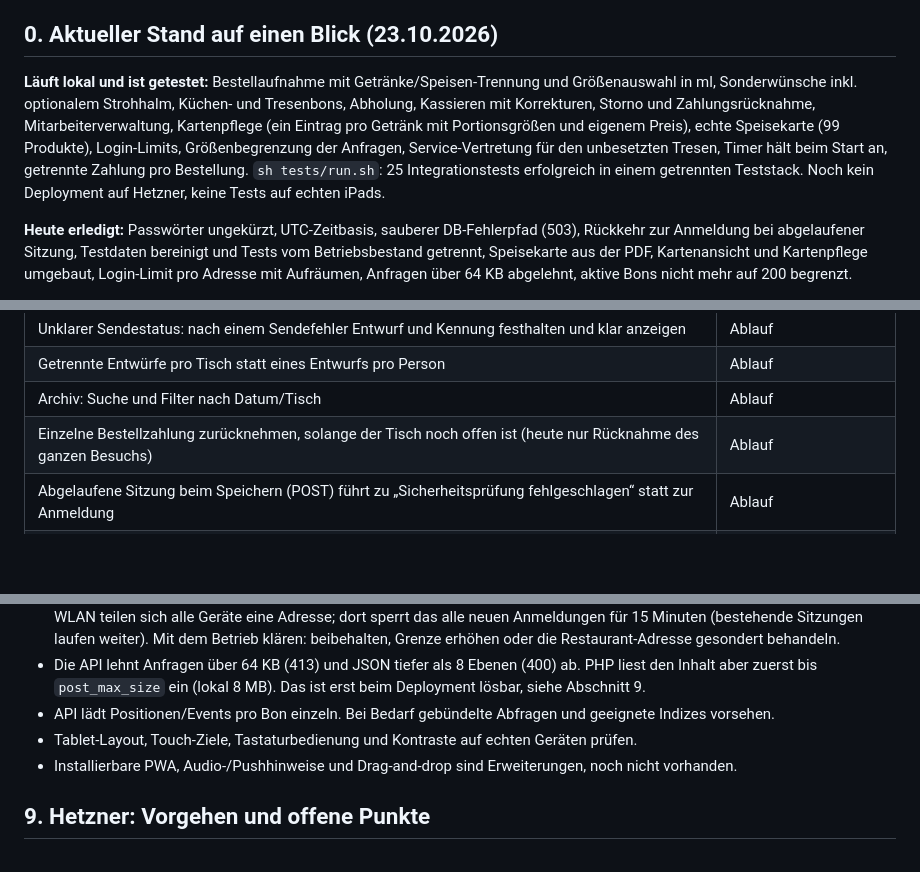
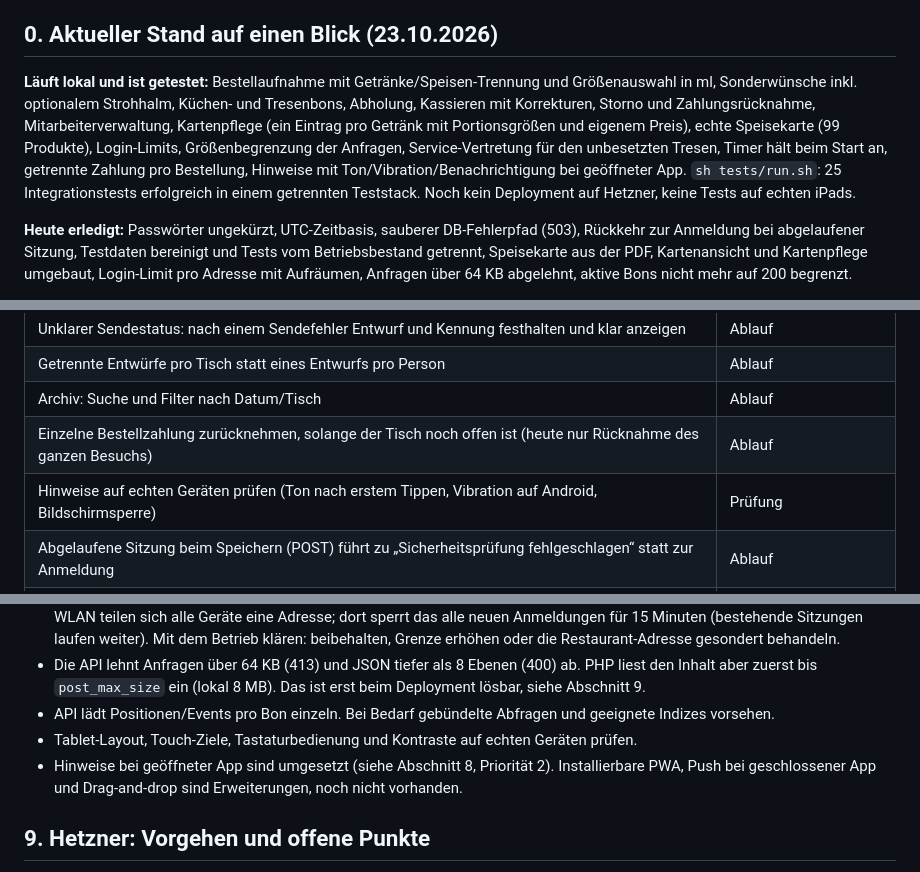
Before and after one commit to simplecommercede/KittchenApp, a Markdown page: UEBERGABE.md, 3 parts joined by grey strips. GitHub-like rendering; blank space fills up the shorter version.

```diff
--- a/UEBERGABE.md
+++ b/UEBERGABE.md
@@ -4,7 +4,7 @@ Stand: 23.10.2026. Diese Datei ist der Einstieg für die nächste entwickelnde P
 
 ## 0. Aktueller Stand auf einen Blick (23.10.2026)
 
-**Läuft lokal und ist getestet:** Bestellaufnahme mit Getränke/Speisen-Trennung und Größenauswahl in ml, Sonderwünsche inkl. optionalem Strohhalm, Küchen- und Tresenbons, Abholung, Kassieren mit Korrekturen, Storno und Zahlungsrücknahme, Mitarbeiterverwaltung, Kartenpflege (ein Eintrag pro Getränk mit Portionsgrößen und eigenem Preis), echte Speisekarte (99 Produkte), Login-Limits, Größenbegrenzung der Anfragen, Service-Vertretung für den unbesetzten Tresen, Timer hält beim Start an, getrennte Zahlung pro Bestellung. `sh tests/run.sh`: 25 Integrationstests erfolgreich in einem getrennten Teststack. Noch kein Deployment auf Hetzner, keine Tests auf echten iPads.
+**Läuft lokal und ist getestet:** Bestellaufnahme mit Getränke/Speisen-Trennung und Größenauswahl in ml, Sonderwünsche inkl. optionalem Strohhalm, Küchen- und Tresenbons, Abholung, Kassieren mit Korrekturen, Storno und Zahlungsrücknahme, Mitarbeiterverwaltung, Kartenpflege (ein Eintrag pro Getränk mit Portionsgrößen und eigenem Preis), echte Speisekarte (99 Produkte), Login-Limits, Größenbegrenzung der Anfragen, Service-Vertretung für den unbesetzten Tresen, Timer hält beim Start an, getrennte Zahlung pro Bestellung, Hinweise mit Ton/Vibration/Benachrichtigung bei geöffneter App. `sh tests/run.sh`: 25 Integrationstests erfolgreich in einem getrennten Teststack. Noch kein Deployment auf Hetzner, keine Tests auf echten iPads.
 
 **Heute erledigt:** Passwörter ungekürzt, UTC-Zeitbasis, sauberer DB-Fehlerpfad (503), Rückkehr zur Anmeldung bei abgelaufener Sitzung, Testdaten bereinigt und Tests vom Betriebsbestand getrennt, Speisekarte aus der PDF, Kartenansicht und Kartenpflege umgebaut, Login-Limit pro Adresse mit Aufräumen, Anfragen über 64 KB abgelehnt, aktive Bons nicht mehr auf 200 begrenzt.
 
@@ -18,6 +18,7 @@ Stand: 23.10.2026. Diese Datei ist der Einstieg für die nächste entwickelnde P
 | Getrennte Entwürfe pro Tisch statt eines Entwurfs pro Person | Ablauf |
 | Archiv: Suche und Filter nach Datum/Tisch | Ablauf |
 | Einzelne Bestellzahlung zurücknehmen, solange der Tisch noch offen ist (heute nur Rücknahme des ganzen Besuchs) | Ablauf |
+| Hinweise auf echten Geräten prüfen (Ton nach erstem Tippen, Vibration auf Android, Bildschirmsperre) | Prüfung |
 | Abgelaufene Sitzung beim Speichern (POST) führt zu „Sicherheitsprüfung fehlgeschlagen“ statt zur Anmeldung | Ablauf |
 | Bedienung auf echten iPads/Smartphones prüfen (Touch-Ziele, Tablet-Layout, Kontraste); über das WLAN jetzt möglich | Prüfung |
 | 6 Longdrinks ohne ml-Angabe; Seniorenteller für beide Schnitzel angenommen | Daten, von Robin zu klären |
@@ -298,7 +301,7 @@ Die folgenden technischen Punkte wurden bei der Übergabe aus dem Code abgeleite
 - Die API lehnt Anfragen über 64 KB (413) und JSON tiefer als 8 Ebenen (400) ab. PHP liest den Inhalt aber zuerst bis `post_max_size` ein (lokal 8 MB). Das ist erst beim Deployment lösbar, siehe Abschnitt 9.
 - API lädt Positionen/Events pro Bon einzeln. Bei Bedarf gebündelte Abfragen und geeignete Indizes vorsehen.
 - Tablet-Layout, Touch-Ziele, Tastaturbedienung und Kontraste auf echten Geräten prüfen.
-- Installierbare PWA, Audio-/Pushhinweise und Drag-and-drop sind Erweiterungen, noch nicht vorhanden.
+- Hinweise bei geöffneter App sind umgesetzt (siehe Abschnitt 8, Priorität 2). Installierbare PWA, Push bei geschlossener App und Drag-and-drop sind Erweiterungen, noch nicht vorhanden.
 
 ## 9. Hetzner: Vorgehen und offene Punkte
 
```
Also changed, not shown: other parts of UEBERGABE.md (+2 -0 lines), README.md (+3 -1 lines), 1 other file.
